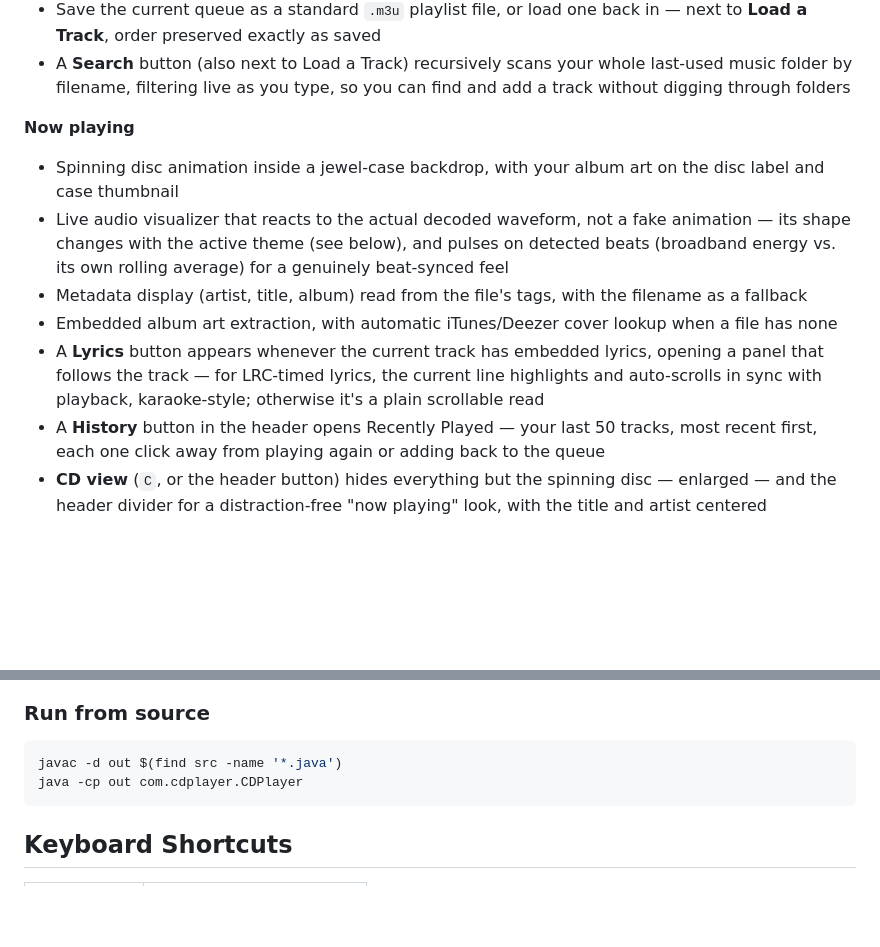
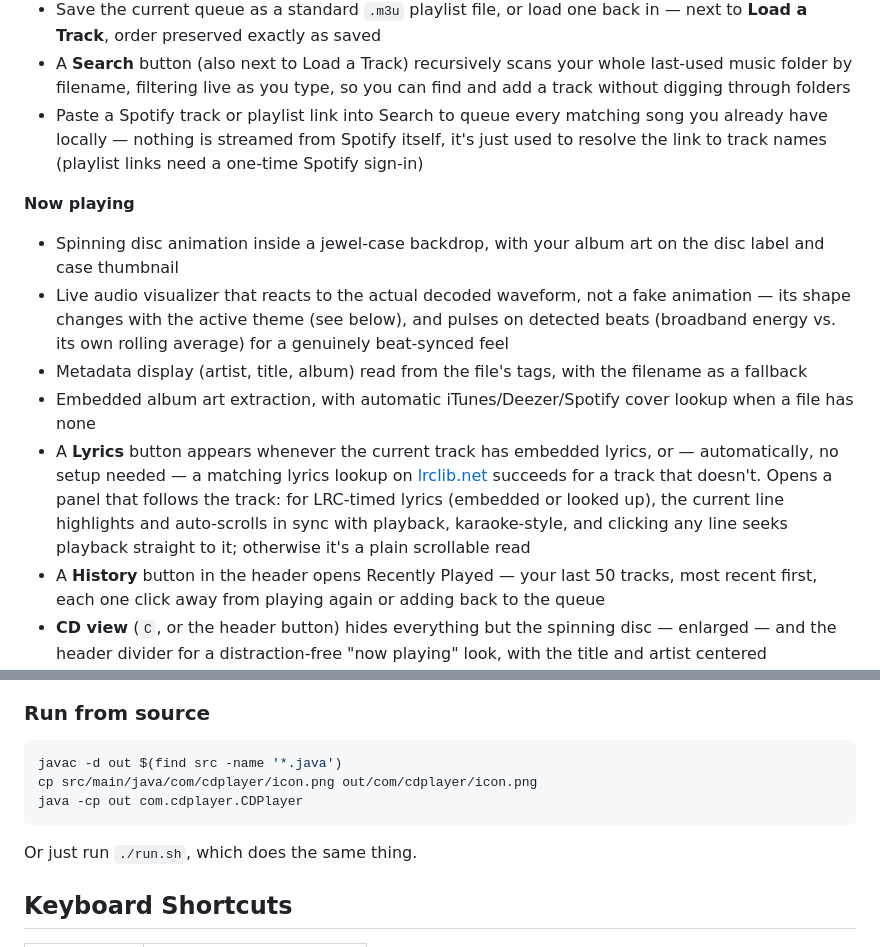
Before and after one commit to Kizarov3/CDPlayer, a Markdown page: README.md, 2 parts joined by grey strips. GitHub-like rendering; blank space fills up the shorter version.

Commit message:
Document Spotify import/cover fallback and online lyrics lookup in README
These features (Spotify link import in Search, Spotify as a third cover
art source, and lrclib.net online lyrics lookup with click-to-seek) had
already shipped but were never reflected in the README. Also fixes the
"Run from source" instructions to copy icon.png like run.sh does, so the
taskbar icon isn't silently missing when following them literally.

Co-Authored-By: Claude Sonnet 5 <noreply@anthropic.com>

````diff
--- a/README.md
+++ b/README.md
@@ -55,13 +55,14 @@ See [Installing FFmpeg](#installing-ffmpeg) below for your platform.
 - The queue, current track, and exact playback position are all saved when you close the app and restored next launch — resumes right where you left off, ready to play but not auto-started
 - Save the current queue as a standard `.m3u` playlist file, or load one back in — next to **Load a Track**, order preserved exactly as saved
 - A **Search** button (also next to Load a Track) recursively scans your whole last-used music folder by filename, filtering live as you type, so you can find and add a track without digging through folders
+- Paste a Spotify track or playlist link into Search to queue every matching song you already have locally — nothing is streamed from Spotify itself, it's just used to resolve the link to track names (playlist links need a one-time Spotify sign-in)
 
 **Now playing**
 - Spinning disc animation inside a jewel-case backdrop, with your album art on the disc label and case thumbnail
 - Live audio visualizer that reacts to the actual decoded waveform, not a fake animation — its shape changes with the active theme (see below), and pulses on detected beats (broadband energy vs. its own rolling average) for a genuinely beat-synced feel
 - Metadata display (artist, title, album) read from the file's tags, with the filename as a fallback
-- Embedded album art extraction, with automatic iTunes/Deezer cover lookup when a file has none
-- A **Lyrics** button appears whenever the current track has embedded lyrics, opening a panel that follows the track — for LRC-timed lyrics, the current line highlights and auto-scrolls in sync with playback, karaoke-style; otherwise it's a plain scrollable read
+- Embedded album art extraction, with automatic iTunes/Deezer/Spotify cover lookup when a file has none
+- A **Lyrics** button appears whenever the current track has embedded lyrics, or — automatically, no setup needed — a matching lyrics lookup on [lrclib.net](https://lrclib.net) succeeds for a track that doesn't. Opens a panel that follows the track: for LRC-timed lyrics (embedded or looked up), the current line highlights and auto-scrolls in sync with playback, karaoke-style, and clicking any line seeks playback straight to it; otherwise it's a plain scrollable read
 - A **History** button in the header opens Recently Played — your last 50 tracks, most recent first, each one click away from playing again or adding back to the queue
 - **CD view** (`C`, or the header button) hides everything but the spinning disc — enlarged — and the header divider for a distraction-free "now playing" look, with the title and artist centered underneath and a crossfade transition in and out; press `C` or `Esc` again to bring the rest of the UI back
 
@@ -157,8 +158,11 @@ If you downloaded a release archive, extract it and run the executable file insi
 
 ```bash
 javac -d out $(find src -name '*.java')
+cp src/main/java/com/cdplayer/icon.png out/com/cdplayer/icon.png
 java -cp out com.cdplayer.CDPlayer
 ```
+
+Or just run `./run.sh`, which does the same thing.
 
 ## Keyboard Shortcuts
 
````
